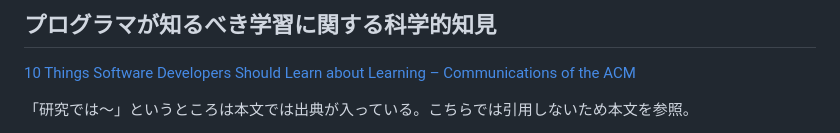
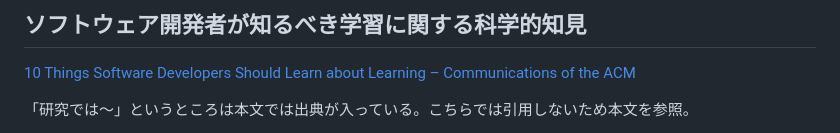
Before and after one commit to coalg/notebook, a Markdown page: exercises/developer-should-learn-about-learning.md, the part around the change. Rendered like a GitHub page.

Commit message:
rename file

```diff
--- a/exercises/programmer-should-learn-about-learning.md
+++ b/exercises/developer-should-learn-about-learning.md
@@ -1,4 +1,4 @@
-## プログラマが知るべき学習に関する科学的知見
+## ソフトウェア開発者が知るべき学習に関する科学的知見
 
 [10 Things Software Developers Should Learn about Learning – Communications of the ACM](https://cacm.acm.org/research/10-things-software-developers-should-learn-about-learning/)
 
```
